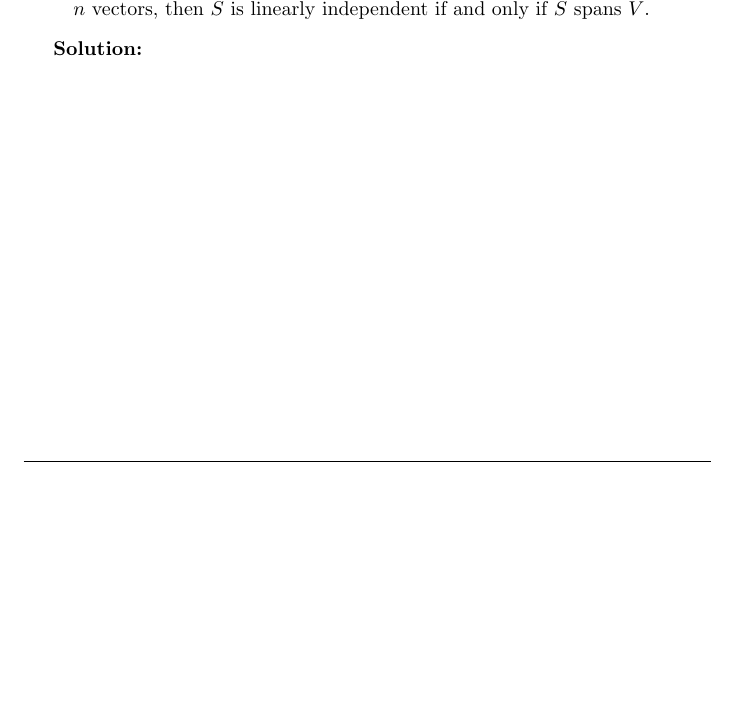
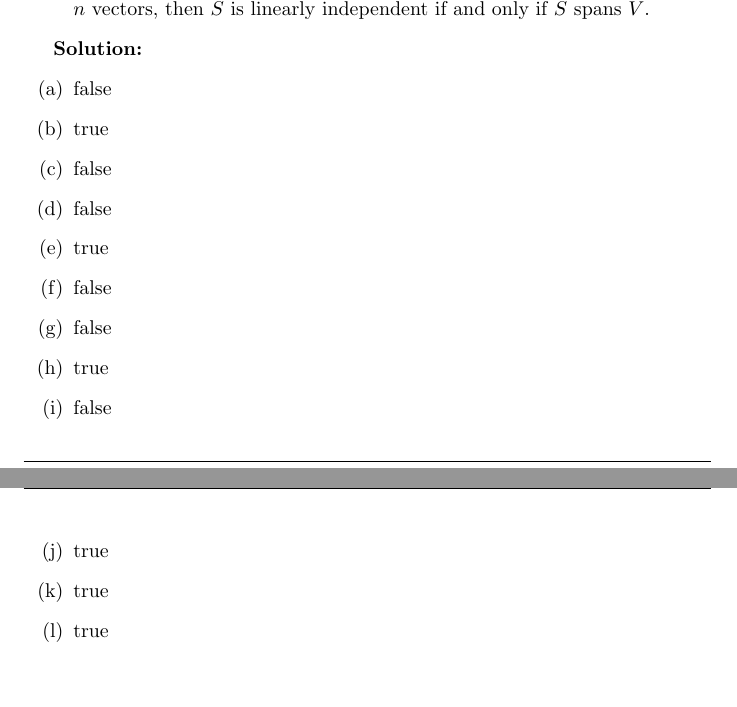
Before and after one commit to BiboyQG/MATH416, a LaTeX document (3/main.tex): part of page 1 of 6 before the commit and two parts of pages 1 and 2 of 7 after it, the two joined at a grey line, cut so that both start at the same text, the shorter picture padded with empty space. Compiled offline with pdfLaTeX.

Commit message:
feat: 3: 1

```diff
--- a/3/main.tex
+++ b/3/main.tex
@@ -37,9 +37,21 @@ Label the following statements as true or false.
 \item[(l)] If $V$ is a vector space having dimension $n$, and if $S$ is a subset of $V$ with $n$ vectors, then $S$ is linearly independent if and only if $S$ spans $V$.
 \end{itemize}
 
-\textbf{Solution:} \\
-
-
+\textbf{Solution:}
+\begin{enumerate}[label=(\alph*)]
+\item false
+\item true
+\item false
+\item false
+\item true
+\item false
+\item false
+\item true
+\item false
+\item true
+\item true
+\item true
+\end{enumerate}
 
 \newpage
 
```
